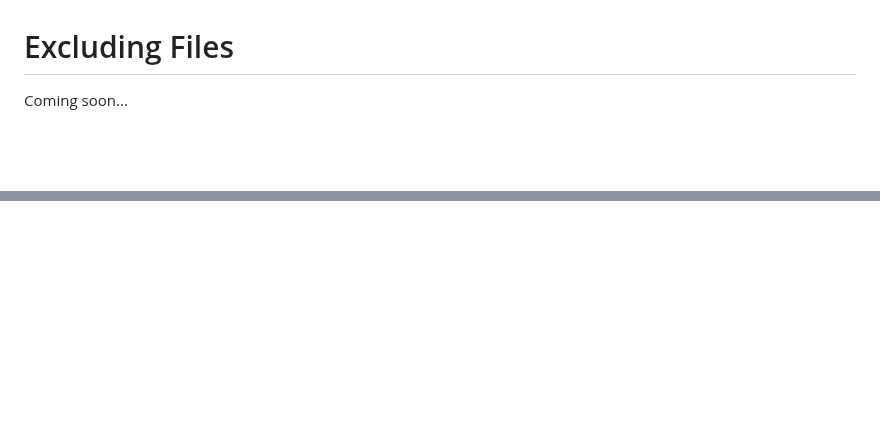
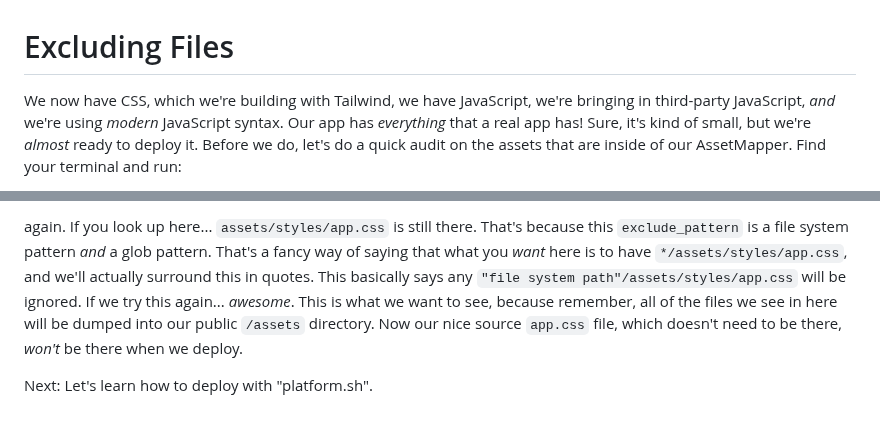
Before and after one commit to SymfonyCasts/asset-mapper, a Markdown page: sfcasts/exclude-files.md, 2 parts joined by grey strips. Drawn GitHub-style; blank space fills up the shorter version.

Commit message:
Update exclude-files.md - Round #1
Same thing here. I changed quite a bit and I'm not sure if everything is 100% accurate.

```diff
--- a/sfcasts/exclude-files.md
+++ b/sfcasts/exclude-files.md
@@ -1,4 +1,4 @@
 # Excluding Files
 
-Coming soon...
+We now have CSS, which we're building with Tailwind, we have JavaScript, we're bringing in third-party JavaScript, *and* we're using *modern* JavaScript syntax. Our app has *everything* that a real app has! Sure, it's kind of small, but we're *almost* ready to deploy it. Before we do, let's do a quick audit on the assets that are inside of our AssetMapper. Find your terminal and run:
 
@@ -5,0 +21,3 @@ Okay, we've got CSS, we're even building it with Tailwind. We've got JavaScript,
+again. If you look up here... `assets/styles/app.css` is still there. That's because this `exclude_pattern` is a file system pattern *and* a glob pattern. That's a fancy way of saying that what you *want* here is to have `*/assets/styles/app.css`, and we'll actually surround this in quotes. This basically says any `"file system path"/assets/styles/app.css` will be ignored. If we try this again... *awesome*. This is what we want to see, because remember, all of the files we see in here will be dumped into our public `/assets` directory. Now our nice source `app.css` file, which doesn't need to be there, *won't* be there when we deploy.
+
+Next: Let's learn how to deploy with "platform.sh".
```
Also changed, not shown: other parts of sfcasts/exclude-files.md (+16 -1 lines).
